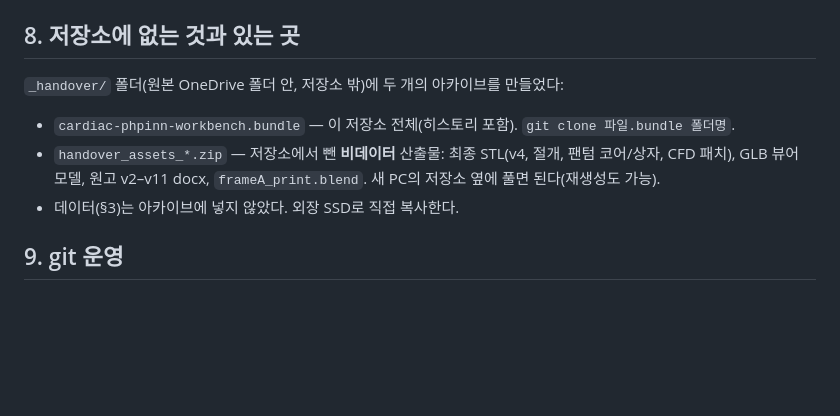
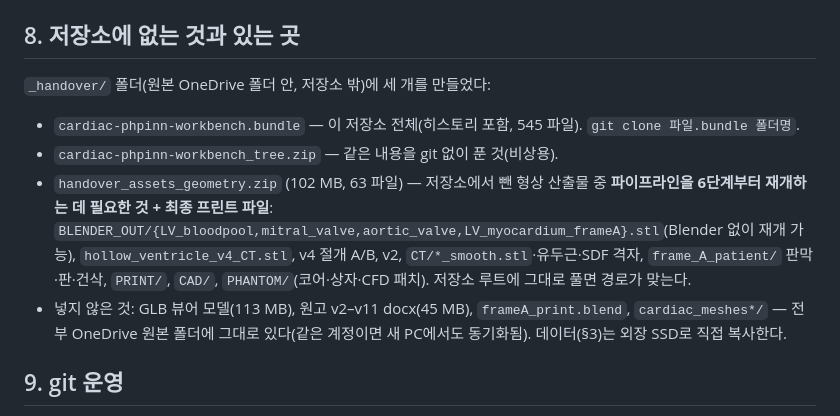
Before and after one commit to Kwanhyeong-Lee/Cardiac, a Markdown page: HANDOVER.md, the part around the change. Rendered like a GitHub page; blank space fills up the shorter version.

Commit message:
HANDOVER: describe the actual handover archives

```diff
--- a/HANDOVER.md
+++ b/HANDOVER.md
@@ -157,10 +157,11 @@ python pinn_cardiac.py                               # A: UCI csv만으로 도
 
 ## 8. 저장소에 없는 것과 있는 곳
 
-`_handover/` 폴더(원본 OneDrive 폴더 안, 저장소 밖)에 두 개의 아카이브를 만들었다:
-- `cardiac-phpinn-workbench.bundle` — 이 저장소 전체(히스토리 포함). `git clone 파일.bundle 폴더명`.
-- `handover_assets_*.zip` — 저장소에서 뺀 **비데이터** 산출물: 최종 STL(v4, 절개, 팬텀 코어/상자, CFD 패치), GLB 뷰어 모델, 원고 v2–v11 docx, `frameA_print.blend`. 새 PC의 저장소 옆에 풀면 된다(재생성도 가능).
-- 데이터(§3)는 아카이브에 넣지 않았다. 외장 SSD로 직접 복사한다.
+`_handover/` 폴더(원본 OneDrive 폴더 안, 저장소 밖)에 세 개를 만들었다:
+- `cardiac-phpinn-workbench.bundle` — 이 저장소 전체(히스토리 포함, 545 파일). `git clone 파일.bundle 폴더명`.
+- `cardiac-phpinn-workbench_tree.zip` — 같은 내용을 git 없이 푼 것(비상용).
+- `handover_assets_geometry.zip` (102 MB, 63 파일) — 저장소에서 뺀 형상 산출물 중 **파이프라인을 6단계부터 재개하는 데 필요한 것 + 최종 프린트 파일**: `BLENDER_OUT/{LV_bloodpool,mitral_valve,aortic_valve,LV_myocardium_frameA}.stl`(Blender 없이 재개 가능), `hollow_ventricle_v4_CT.stl`, v4 절개 A/B, v2, `CT/*_smooth.stl`·유두근·SDF 격자, `frame_A_patient/` 판막·판·건삭, `PRINT/`, `CAD/`, `PHANTOM/`(코어·상자·CFD 패치). 저장소 루트에 그대로 풀면 경로가 맞는다.
+- 넣지 않은 것: GLB 뷰어 모델(113 MB), 원고 v2–v11 docx(45 MB), `frameA_print.blend`, `cardiac_meshes*/` — 전부 OneDrive 원본 폴더에 그대로 있다(같은 계정이면 새 PC에서도 동기화됨). 데이터(§3)는 외장 SSD로 직접 복사한다.
 
 ## 9. git 운영
 
```
